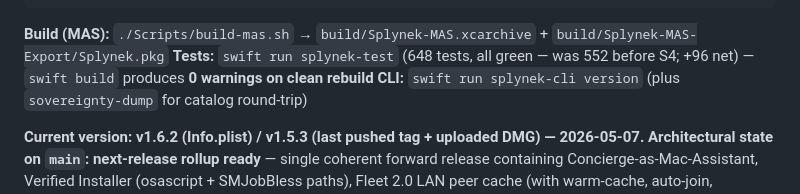
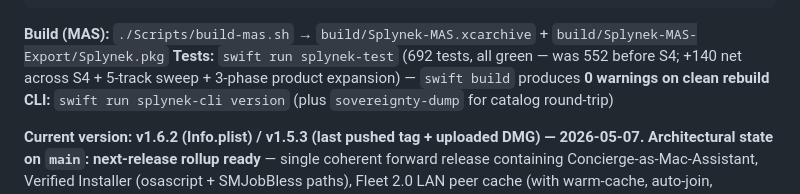
Before and after one commit to Splynek/splynek, a Markdown page: HANDOFF.md, the part around the change. Drawn GitHub-style.

````diff
--- a/HANDOFF.md
+++ b/HANDOFF.md
@@ -19,7 +19,7 @@ xcrun notarytool submit build/Splynek.dmg --keychain-profile AC_PASSWORD --wait
 xcrun stapler staple build/Splynek.dmg
 ```
 **Build (MAS):** `./Scripts/build-mas.sh` → `build/Splynek-MAS.xcarchive` + `build/Splynek-MAS-Export/Splynek.pkg`
-**Tests:** `swift run splynek-test` (648 tests, all green — was 552 before S4; +96 net) — `swift build` produces **0 warnings on clean rebuild**
+**Tests:** `swift run splynek-test` (692 tests, all green — was 552 before S4; +140 net across S4 + 5-track sweep + 3-phase product expansion) — `swift build` produces **0 warnings on clean rebuild**
 **CLI:** `swift run splynek-cli version` (plus `sovereignty-dump` for catalog round-trip)
 
 **Current version: v1.6.2 (Info.plist) / v1.5.3 (last pushed tag + uploaded DMG) — 2026-05-07.**
````
Also changed, not shown: SESSION-LOG.md (+114 -1 lines).
